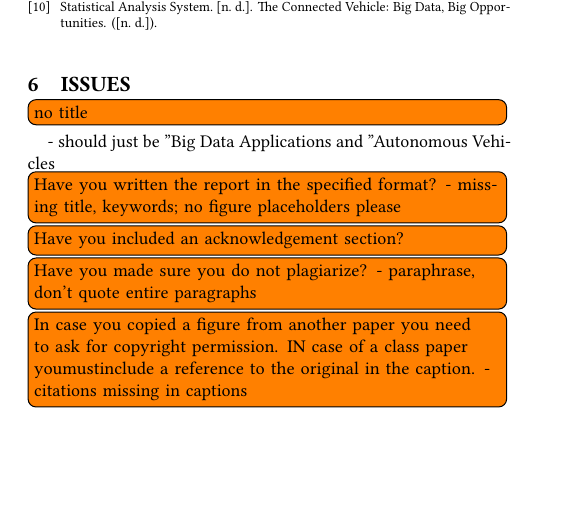
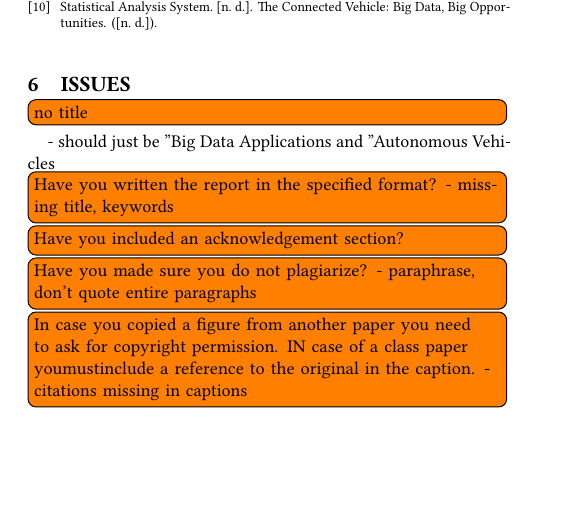
Before and after one commit to bigdata-i523/hid343, a LaTeX paper (paper1/review.tex, which reads paper1/issues.tex): part of page 3 of 12, cut so that both start at the same text. Compiled offline with pdfLaTeX.

Commit message:
corrected my mistake in issues.tex, with apologies

```diff
--- a/paper1/issues.tex
+++ b/paper1/issues.tex
@@ -1,7 +1,7 @@
 \section{Issues}
 
 \TODO{no title} - should just be "Big Data Applications and "Autonomous Vehicles
-\TODO{Have you written the report in the speciﬁed format? - missing title, keywords; no figure placeholders please}
+\TODO{Have you written the report in the speciﬁed format? - missing title, keywords}
 \TODO{Have you included an acknowledgement section?}
 \TODO{Have you made sure you do not plagiarize? - paraphrase, don't quote entire paragraphs}
 \TODO{In case you copied a ﬁgure from another paper you need to ask for copyright permission. IN case of a class paper youmustinclude a reference to the original in the caption. - citations missing in captions}
```
